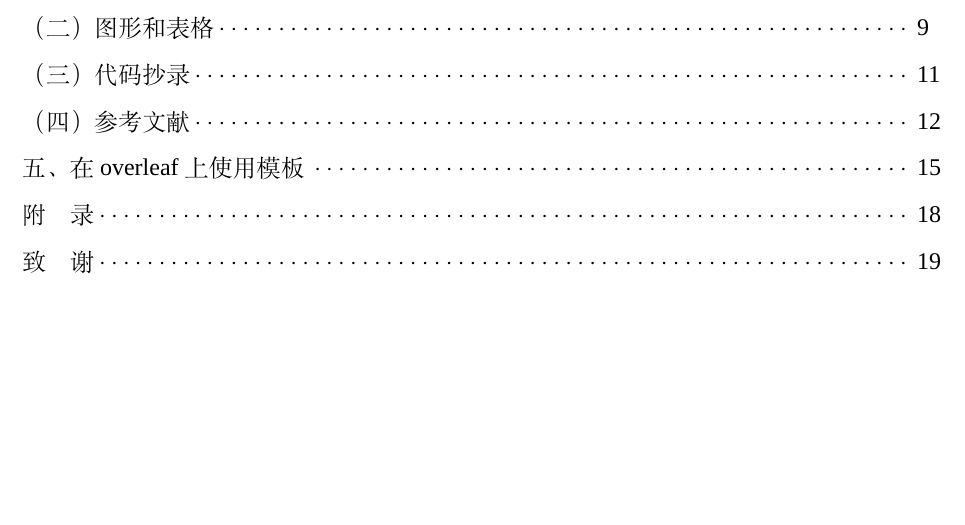
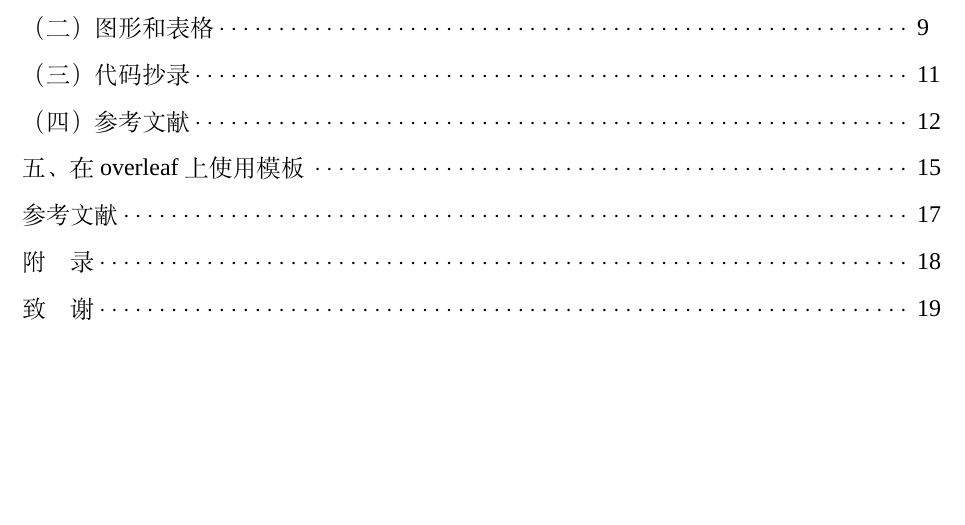
Before and after one commit to sslchi/lixinthesis, a LaTeX thesis (main.tex): part of page 5 of 24, cut so that both start at the same text. Compiled offline with XeLaTeX; a missing font is replaced by an installed copy or a similar font.

Commit message:
目录加入参考文献

```diff
--- a/main.tex
+++ b/main.tex
@@ -7,6 +7,8 @@
 \usepackage[sort&compress]{gbt7714}
 %%%使用GBT7714标准的参考文献格式 (按引用顺序排列参考文献)
 \bibliographystyle{gbt7714-numerical}
+\usepackage[nottoc]{tocbibind}
+\renewcommand{\bibname}{参考文献}
 
 \usepackage{empheq}
 \usepackage{subfig,xcolor,color}
```
